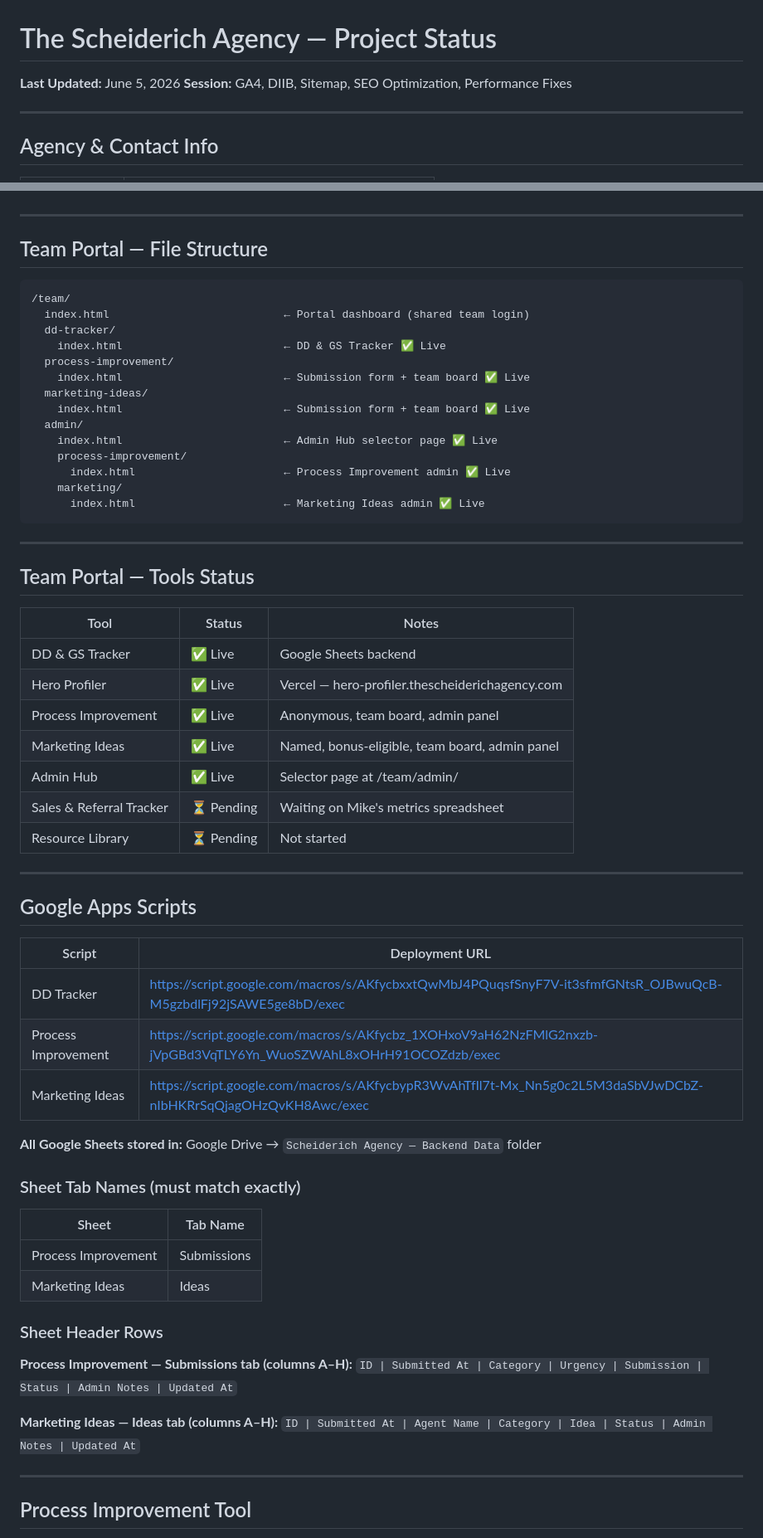
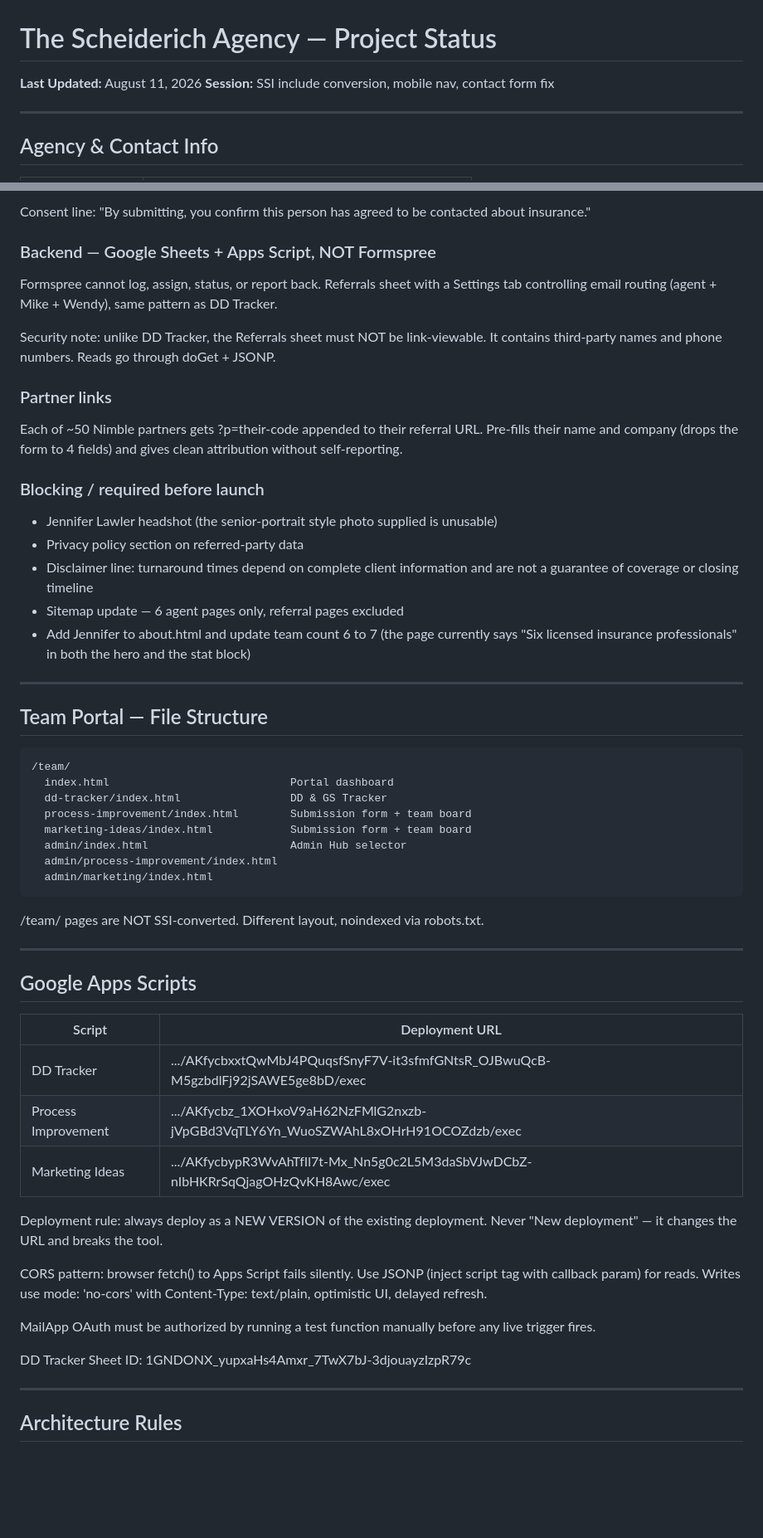
Before and after one commit to mscheiderich/scheiderich-website, a Markdown page: PROJECT_STATUS.md, 2 parts joined by grey strips. Shown at 83% size. GitHub-like rendering; blank space fills up the shorter version.

````diff
--- a/PROJECT_STATUS.md
+++ b/PROJECT_STATUS.md
@@ -1,6 +1,6 @@
 # The Scheiderich Agency — Project Status
-**Last Updated:** June 5, 2026
-**Session:** GA4, DIIB, Sitemap, SEO Optimization, Performance Fixes
+**Last Updated:** August 11, 2026
+**Session:** SSI include conversion, mobile nav, contact form fix
 
 ---
 
@@ -227,38 +268,45 @@ items built this session.
+Consent line: "By submitting, you confirm this person has agreed to be contacted
+about insurance."
+
+### Backend — Google Sheets + Apps Script, NOT Formspree
+
+Formspree cannot log, assign, status, or report back. Referrals sheet with a
+Settings tab controlling email routing (agent + Mike + Wendy), same pattern as
+DD Tracker.
+
+Security note: unlike DD Tracker, the Referrals sheet must NOT be link-viewable. It
+contains third-party names and phone numbers. Reads go through doGet + JSONP.
+
+### Partner links
+
+Each of ~50 Nimble partners gets ?p=their-code appended to their referral URL.
+Pre-fills their name and company (drops the form to 4 fields) and gives clean
+attribution without self-reporting.
+
+### Blocking / required before launch
+
+- Jennifer Lawler headshot (the senior-portrait style photo supplied is unusable)
+- Privacy policy section on referred-party data
+- Disclaimer line: turnaround times depend on complete client information and are
+  not a guarantee of coverage or closing timeline
+- Sitemap update — 6 agent pages only, referral pages excluded
+- Add Jennifer to about.html and update team count 6 to 7 (the page currently says
+  "Six licensed insurance professionals" in both the hero and the stat block)
 
 ---
 
 ## Team Portal — File Structure
 
-```
-/team/
-  index.html                           ← Portal dashboard (shared team login)
-  dd-tracker/
-    index.html                         ← DD & GS Tracker ✅ Live
-  process-improvement/
-    index.html                         ← Submission form + team board ✅ Live
-  marketing-ideas/
-    index.html                         ← Submission form + team board ✅ Live
-  admin/
-    index.html                         ← Admin Hub selector page ✅ Live
-    process-improvement/
-      index.html                       ← Process Improvement admin ✅ Live
-    marketing/
-      index.html                       ← Marketing Ideas admin ✅ Live
-```
+    /team/
+      index.html                            Portal dashboard
+      dd-tracker/index.html                 DD & GS Tracker
+      process-improvement/index.html        Submission form + team board
+      marketing-ideas/index.html            Submission form + team board
+      admin/index.html                      Admin Hub selector
+      admin/process-improvement/index.html
+      admin/marketing/index.html
 
----
-
-## Team Portal — Tools Status
-
-| Tool | Status | Notes |
-|---|---|---|
-| DD & GS Tracker | ✅ Live | Google Sheets backend |
-| Hero Profiler | ✅ Live | Vercel — hero-profiler.thescheiderichagency.com |
-| Process Improvement | ✅ Live | Anonymous, team board, admin panel |
-| Marketing Ideas | ✅ Live | Named, bonus-eligible, team board, admin panel |
-| Admin Hub | ✅ Live | Selector page at /team/admin/ |
-| Sales & Referral Tracker | ⏳ Pending | Waiting on Mike's metrics spreadsheet |
-| Resource Library | ⏳ Pending | Not started |
+/team/ pages are NOT SSI-converted. Different layout, noindexed via robots.txt.
 
 ---
 
@@ -266,26 +314,23 @@ items built this session.
 
 | Script | Deployment URL |
 |---|---|
-| DD Tracker | https://script.google.com/macros/s/AKfycbxxtQwMbJ4PQuqsfSnyF7V-it3sfmfGNtsR_OJBwuQcB-M5gzbdlFj92jSAWE5ge8bD/exec |
-| Process Improvement | https://script.google.com/macros/s/AKfycbz_1XOHxoV9aH62NzFMlG2nxzb-jVpGBd3VqTLY6Yn_WuoSZWAhL8xOHrH91OCOZdzb/exec |
-| Marketing Ideas | https://script.google.com/macros/s/AKfycbypR3WvAhTfIl7t-Mx_Nn5g0c2L5M3daSbVJwDCbZ-nIbHKRrSqQjagOHzQvKH8Awc/exec |
+| DD Tracker | .../AKfycbxxtQwMbJ4PQuqsfSnyF7V-it3sfmfGNtsR_OJBwuQcB-M5gzbdlFj92jSAWE5ge8bD/exec |
+| Process Improvement | .../AKfycbz_1XOHxoV9aH62NzFMlG2nxzb-jVpGBd3VqTLY6Yn_WuoSZWAhL8xOHrH91OCOZdzb/exec |
+| Marketing Ideas | .../AKfycbypR3WvAhTfIl7t-Mx_Nn5g0c2L5M3daSbVJwDCbZ-nIbHKRrSqQjagOHzQvKH8Awc/exec |
 
-**All Google Sheets stored in:** Google Drive → `Scheiderich Agency — Backend Data` folder
+Deployment rule: always deploy as a NEW VERSION of the existing deployment. Never
+"New deployment" — it changes the URL and breaks the tool.
 
-### Sheet Tab Names (must match exactly)
-| Sheet | Tab Name |
-|---|---|
-| Process Improvement | Submissions |
-| Marketing Ideas | Ideas |
+CORS pattern: browser fetch() to Apps Script fails silently. Use JSONP (inject
+script tag with callback param) for reads. Writes use mode: 'no-cors' with
+Content-Type: text/plain, optimistic UI, delayed refresh.
 
-### Sheet Header Rows
-**Process Improvement — Submissions tab (columns A–H):**
-`ID | Submitted At | Category | Urgency | Submission | Status | Admin Notes | Updated At`
+MailApp OAuth must be authorized by running a test function manually before any live
+trigger fires.
 
-**Marketing Ideas — Ideas tab (columns A–H):**
-`ID | Submitted At | Agent Name | Category | Idea | Status | Admin Notes | Updated At`
+DD Tracker Sheet ID: 1GNDONX_yupxaHs4Amxr_7TwX7bJ-3djouayzIzpR79c
 
 ---
 
-## Process Improvement Tool
+## Architecture Rules
 
````
Also changed, not shown: other parts of PROJECT_STATUS.md (+220 -253 lines).
